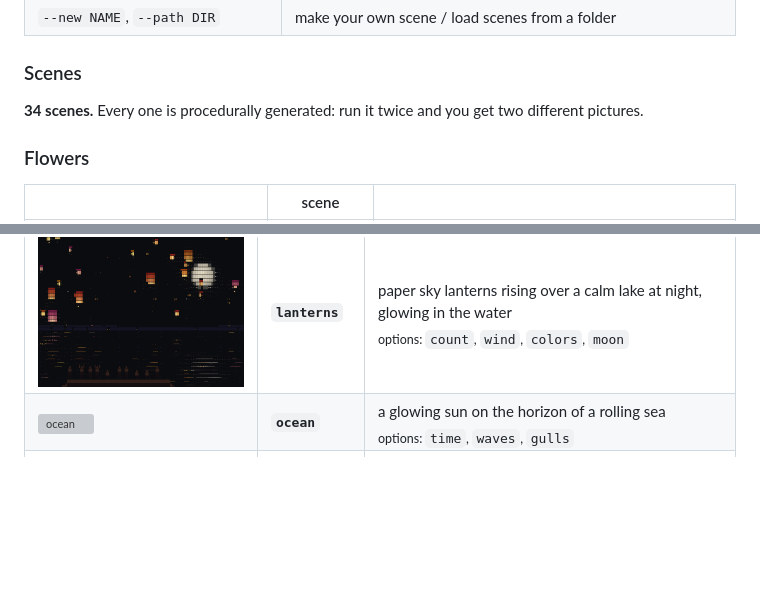
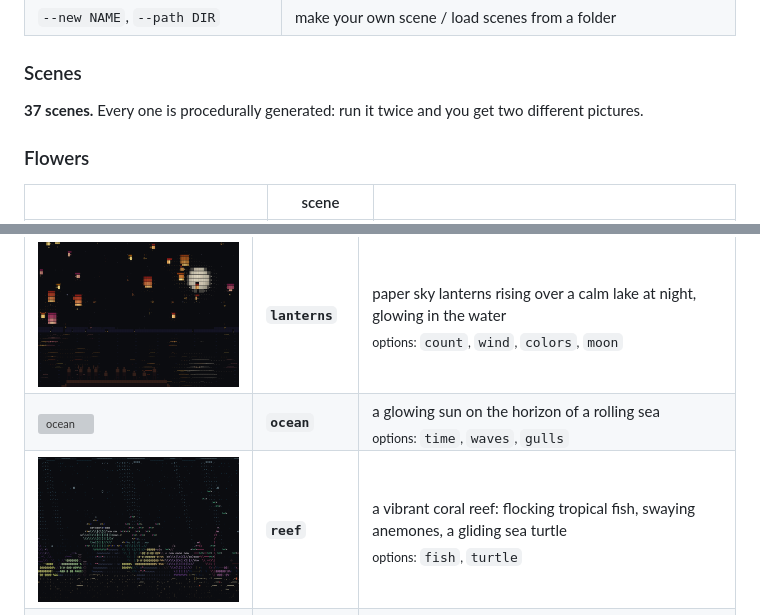
Before and after one commit to AsafMeizner/terminal-terrarium, a Markdown page: README.md, 2 parts joined by grey strips. GitHub-like rendering; pictures changed too: docs/screenshots/reef.png (added); blank space fills up the shorter version; grey boxes are pictures that could not be loaded.

```diff
--- a/README.md
+++ b/README.md
@@ -106,7 +106,7 @@ When you quit, it prints the seed it used. Run with `--seed N` to get that exact
 
 <!-- scenes:start -->
 
-**34 scenes.** Every one is procedurally generated: run it twice and you get two different pictures.
+**37 scenes.** Every one is procedurally generated: run it twice and you get two different pictures.
 
 ### Flowers
 
@@ -142,6 +142,7 @@ When you quit, it prints the seed it used. Run with `--seed N` to get that exact
 | <img src="docs/screenshots/koi.png" width="300" alt="koi"> | **`koi`** | koi winding under lily pads and lotus flowers, ripples spreading on the water<br><sub>options: `fish`, `pads`, `ripples`</sub> |
 | <img src="docs/screenshots/lanterns.png" width="300" alt="lanterns"> | **`lanterns`** | paper sky lanterns rising over a calm lake at night, glowing in the water<br><sub>options: `count`, `wind`, `colors`, `moon`</sub> |
 | <img src="docs/screenshots/ocean.png" width="300" alt="ocean"> | **`ocean`** | a glowing sun on the horizon of a rolling sea<br><sub>options: `time`, `waves`, `gulls`</sub> |
+| <img src="docs/screenshots/reef.png" width="300" alt="reef"> | **`reef`** | a vibrant coral reef: flocking tropical fish, swaying anemones, a gliding sea turtle<br><sub>options: `fish`, `turtle`</sub> |
 | <img src="docs/screenshots/whale.png" width="300" alt="whale"> | **`whale`** | a giant humpback whale gliding through deep blue water (or through space)<br><sub>options: `calf`, `space`, `rays`</sub> |
 
 ### Space
```
Also changed, not shown: other parts of README.md (+2 -0 lines), docs/gifs/timelapse.gif, docs/screenshots/balloons.png (added), docs/screenshots/desert.png (added), docs/screenshots/timelapse.png, 5 other files.
